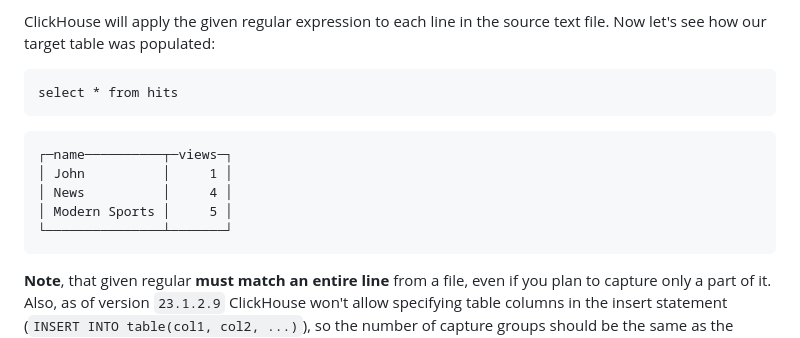
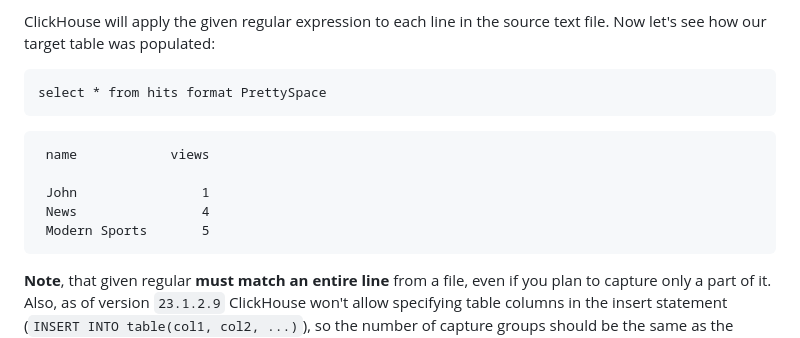
Before and after one commit to mrcrypster/datachild, a Markdown page: articles/clickhouse-feed-regex-data.md, the part around the change. GitHub-like rendering.

Commit message:
formatting

````diff
--- a/articles/clickhouse-feed-regex-data.md
+++ b/articles/clickhouse-feed-regex-data.md
@@ -33,14 +33,14 @@ clickhouse-client -q "INSERT INTO hits SETTINGS format_regexp = 'Name: (.+?) - V
 ClickHouse will apply the given regular expression to each line in the source text file. Now let's see how our target table was populated:
 
 ```
-select * from hits
+select * from hits format PrettySpace
 ```
 ```output
-┌─name──────────┬─views─┐
-│ John          │     1 │
-│ News          │     4 │
-│ Modern Sports │     5 │
-└───────────────┴───────┘
+ name            views
+
+ John                1
+ News                4
+ Modern Sports       5
 ```
 
 **Note**, that given regular **must match an entire line** from a file, even if you plan to capture only a part of it. Also, as of version `23.1.2.9` ClickHouse won't allow specifying table columns in the insert statement (`INSERT INTO table(col1, col2, ...)`), so the number of capture groups should be the same as the entire number of columns in the target table.
````
